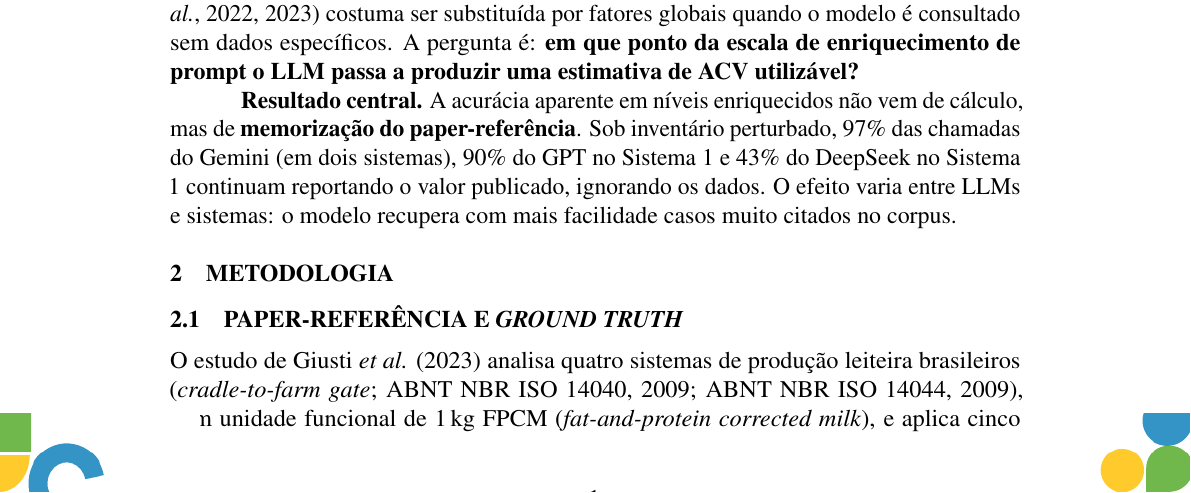
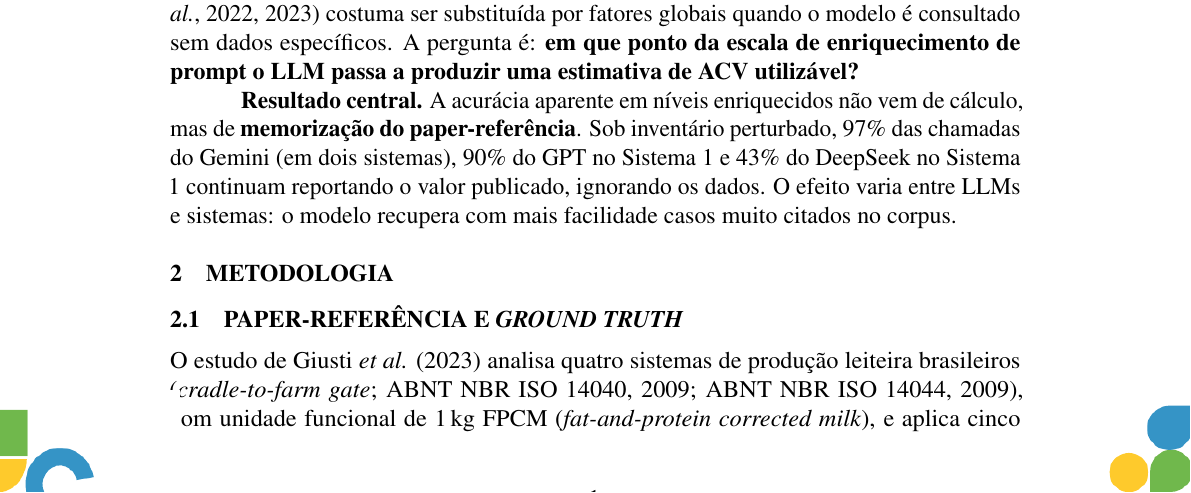
Before and after one commit to Roverlucas/ia-acv-gcv2026, a LaTeX document (manuscript/gcv2026/resumo-expandido.tex): part of page 1 of 5, cut so that both start at the same text. Compiled offline with pdfLaTeX.

Commit message:
manuscript+sm: rodapé — recortar com mais altura + ampliar para 1.8cm
A ponta azul da decoração esquerda estava cortada porque:
1. O crop original do template usou só os últimos 7% da altura
   da página (perdia parte superior do arco)
2. A altura de exibição era 1.4cm

Correções:
- Re-cropped /tmp/template_page-1.png usando os últimos 10% (era 7%)
  para incluir o quadrado verde superior inteiro da decoração esquerda
- Mantém remoção do "1" do template (page number)
- Aumentei altura no LaTeX: 1.4cm -> 1.8cm em ambos os PDFs

Resultado: arco azul + quadrado verde superior + quadrado amarelo
inferior agora aparecem completos no canto inferior esquerdo.

```diff
--- a/manuscript/gcv2026/resumo-expandido.tex
+++ b/manuscript/gcv2026/resumo-expandido.tex
@@ -41,10 +41,10 @@
 % Footer decorations: posicionamento absoluto nas bordas FÍSICAS da página
 \AddToShipoutPictureFG{%
   \AtPageLowerLeft{%
-    \raisebox{0pt}{\includegraphics[height=1.4cm]{figures/gcv2026_footer_left.png}}%
+    \raisebox{0pt}{\includegraphics[height=1.8cm]{figures/gcv2026_footer_left.png}}%
   }%
   \AtPageLowerLeft{%
-    \makebox[\paperwidth][r]{\raisebox{0pt}{\includegraphics[height=1.4cm]{figures/gcv2026_footer_right.png}}}%
+    \makebox[\paperwidth][r]{\raisebox{0pt}{\includegraphics[height=1.8cm]{figures/gcv2026_footer_right.png}}}%
   }%
 }
 
```
Also changed, not shown: manuscript/gcv2026/supplementary.tex (+2 -2 lines), manuscript/gcv2026/figures/gcv2026_footer_left.png, manuscript/gcv2026/figures/gcv2026_footer_right.png, manuscript/gcv2026/resumo-expandido.pdf, manuscript/gcv2026/supplementary.pdf.
